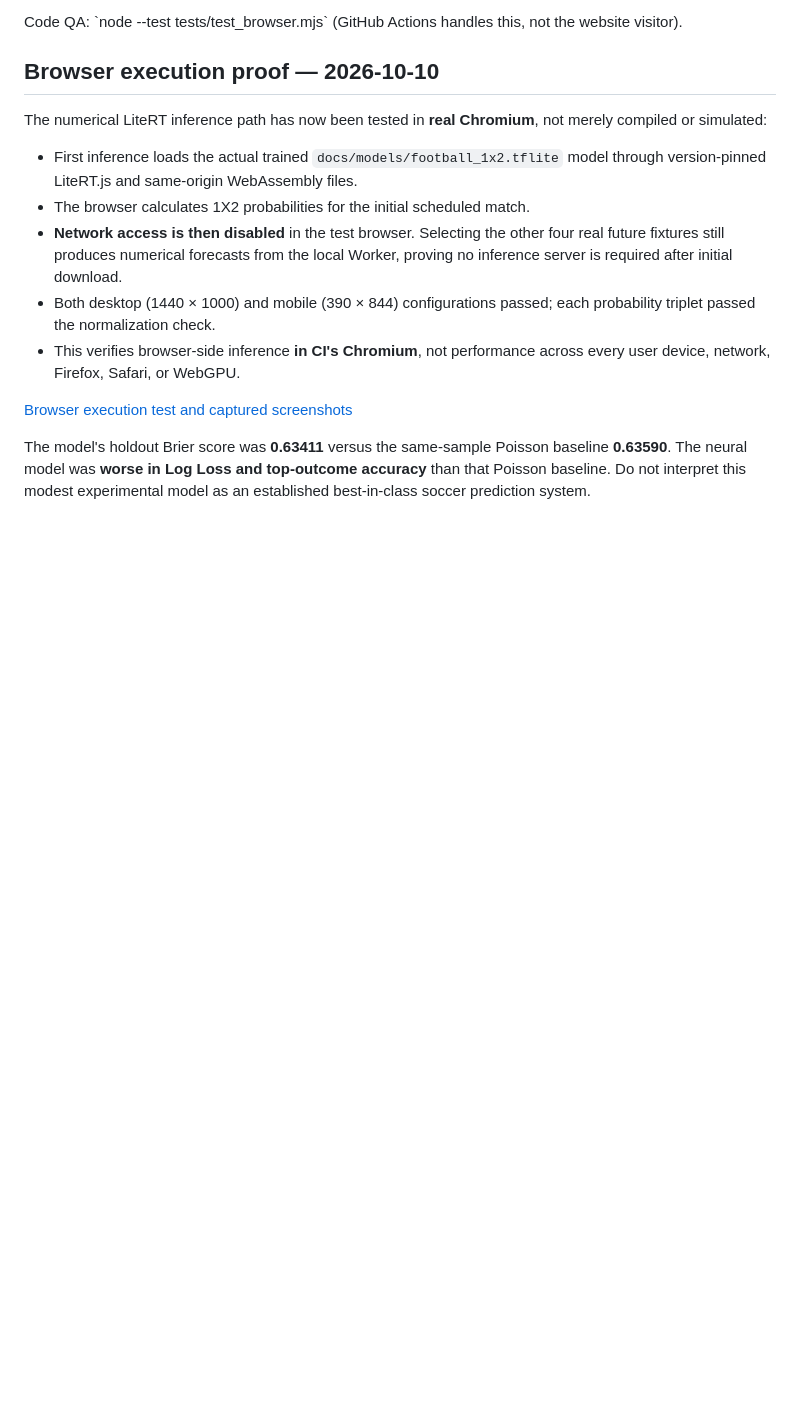
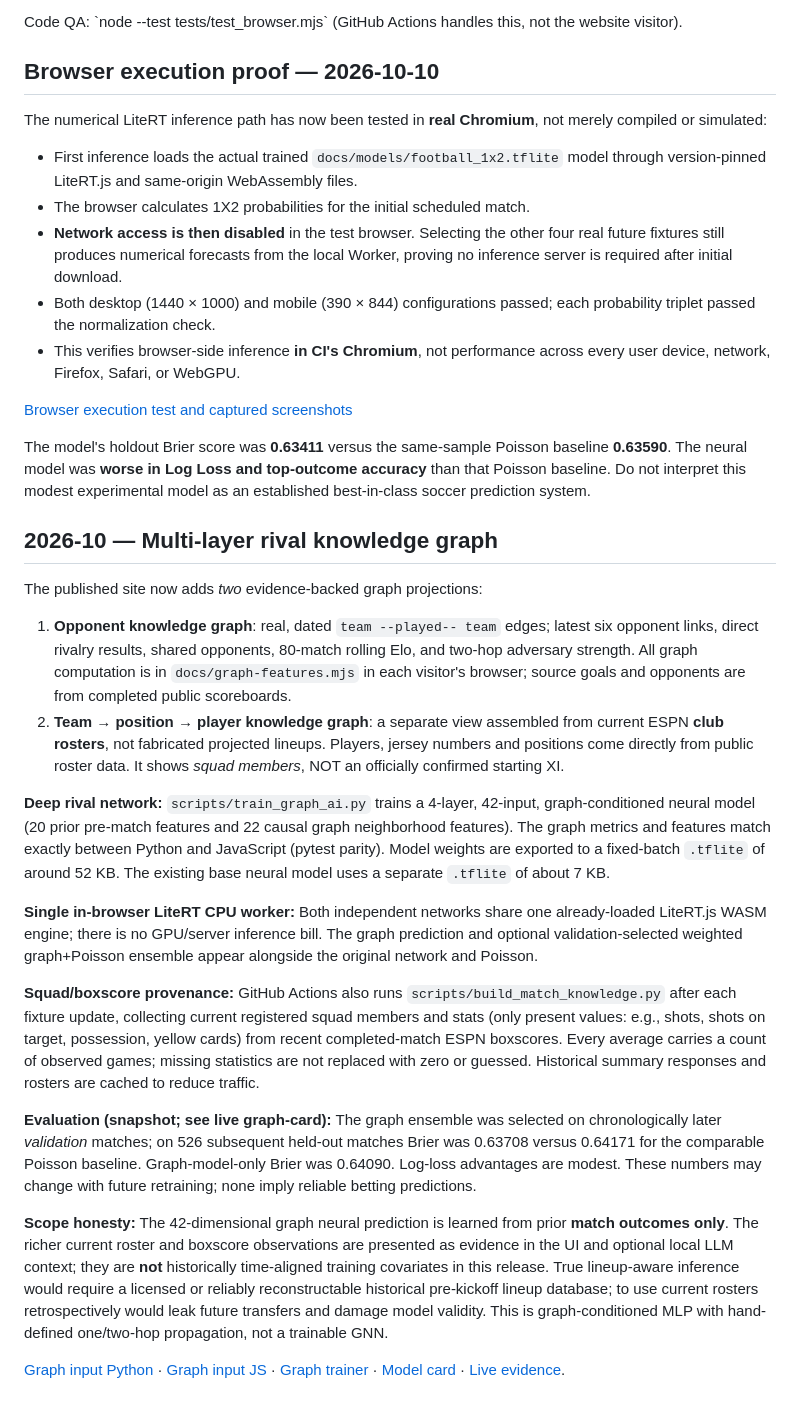
Before and after one commit to prestigegitserp/Taj_soccer_recommender, a Markdown page: docs/README.md, the part around the change. Drawn GitHub-style; blank space fills up the shorter version.

Commit message:
docs: document causal rival graph, actual roster evidence, graph-aware neural validation and privacy

```diff
--- a/docs/README.md
+++ b/docs/README.md
@@ -65,3 +65,22 @@ The model's holdout Brier score was **0.63411** versus the same-sample Poisson
 baseline **0.63590**. The neural model was **worse in Log Loss and top-outcome
 accuracy** than that Poisson baseline. Do not interpret this modest experimental
 model as an established best-in-class soccer prediction system.
+
+## 2026-10 — Multi-layer rival knowledge graph
+
+The published site now adds *two* evidence-backed graph projections:
+
+1. **Opponent knowledge graph**: real, dated `team --played-- team` edges; latest six opponent links, direct rivalry results, shared opponents, 80-match rolling Elo, and two-hop adversary strength. All graph computation is in `docs/graph-features.mjs` in each visitor's browser; source goals and opponents are from completed public scoreboards.
+2. **Team → position → player knowledge graph**: a separate view assembled from current ESPN **club rosters**, not fabricated projected lineups. Players, jersey numbers and positions come directly from public roster data. It shows *squad members*, NOT an officially confirmed starting XI.
+
+**Deep rival network:** `scripts/train_graph_ai.py` trains a 4-layer, 42-input, graph-conditioned neural model (20 prior pre-match features and 22 causal graph neighborhood features). The graph metrics and features match exactly between Python and JavaScript (pytest parity). Model weights are exported to a fixed-batch `.tflite` of around 52 KB. The existing base neural model uses a separate `.tflite` of about 7 KB.
+
+**Single in-browser LiteRT CPU worker:** Both independent networks share one already-loaded LiteRT.js WASM engine; there is no GPU/server inference bill. The graph prediction and optional validation-selected weighted graph+Poisson ensemble appear alongside the original network and Poisson.
+
+**Squad/boxscore provenance:** GitHub Actions also runs `scripts/build_match_knowledge.py` after each fixture update, collecting current registered squad members and stats (only present values: e.g., shots, shots on target, possession, yellow cards) from recent completed-match ESPN boxscores. Every average carries a count of observed games; missing statistics are not replaced with zero or guessed. Historical summary responses and rosters are cached to reduce traffic.
+
+**Evaluation (snapshot; see live graph-card):** The graph ensemble was selected on chronologically later *validation* matches; on 526 subsequent held-out matches Brier was 0.63708 versus 0.64171 for the comparable Poisson baseline. Graph-model-only Brier was 0.64090. Log-loss advantages are modest. These numbers may change with future retraining; none imply reliable betting predictions.
+
+**Scope honesty:** The 42-dimensional graph neural prediction is learned from prior **match outcomes only**. The richer current roster and boxscore observations are presented as evidence in the UI and optional local LLM context; they are **not** historically time-aligned training covariates in this release. True lineup-aware inference would require a licensed or reliably reconstructable historical pre-kickoff lineup database; to use current rosters retrospectively would leak future transfers and damage model validity. This is graph-conditioned MLP with hand-defined one/two-hop propagation, not a trainable GNN.
+
+[Graph input Python](../scripts/graph_features.py) · [Graph input JS](graph-features.mjs) · [Graph trainer](../scripts/train_graph_ai.py) · [Model card](models/graph-card.json) · [Live evidence](data/match-knowledge.json).
```
Also changed, not shown: README.md (+8 -0 lines).
